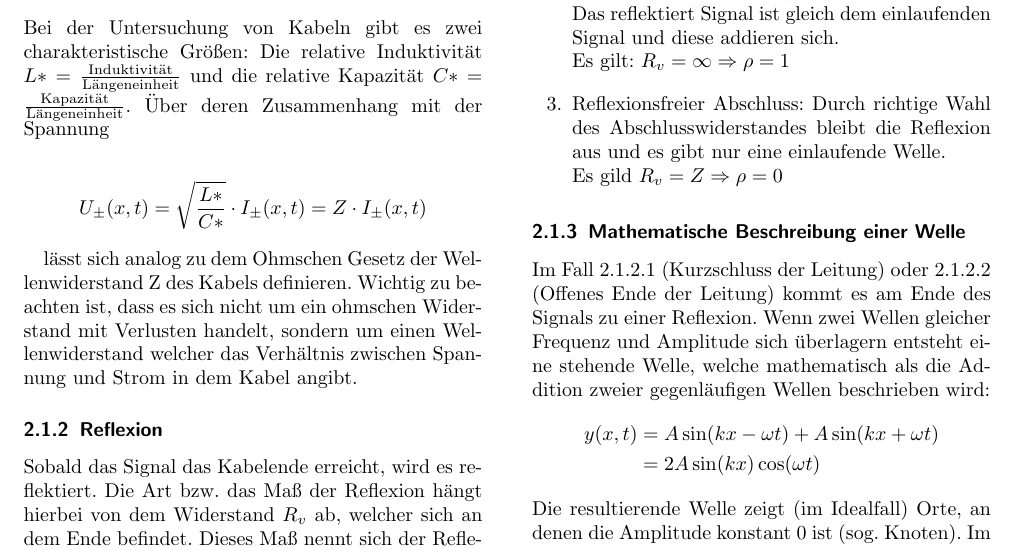
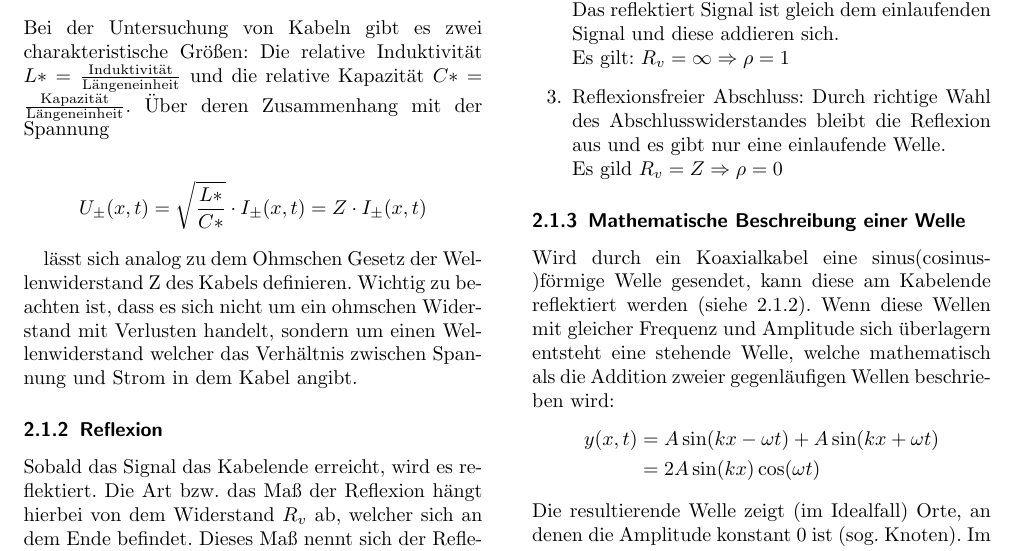
Before and after one commit to Bonsai-Tr33/C-Praktikum, a LaTeX paper (41/Tex/main.tex): part of page 1 of 2, cut so that both start at the same text. Compiled offline with pdfLaTeX.

Commit message:
continued Theorie 41.tex

```diff
--- a/41/Tex/main.tex
+++ b/41/Tex/main.tex
@@ -81,7 +81,7 @@
 			handelt, sondern um einen Wellenwiderstand welcher das Verhältnis zwischen
 			Spannung und Strom in dem Kabel angibt.
 
-		\subsubsection{Reflexion}
+		\subsubsection{Reflexion} \label{Reflexion}
 
 			Sobald das Signal das Kabelende erreicht, wird es reflektiert. Die Art bzw. das Maß
 			der Reflexion hängt hierbei von dem Widerstand $R_v$ ab, welcher sich an dem Ende befindet.
@@ -112,8 +112,8 @@
 
 
 		\subsubsection{Mathematische Beschreibung einer Welle}
-			Im Fall 2.1.2.1 (Kurzschluss der Leitung) oder 2.1.2.2 (Offenes Ende der Leitung) kommt es am Ende des Signals zu einer Reflexion.
-			Wenn zwei Wellen gleicher Frequenz und Amplitude sich überlagern entsteht eine stehende Welle,
+			Wird durch ein Koaxialkabel eine sinus(cosinus-)förmige Welle gesendet, kann diese am Kabelende reflektiert werden (siehe \ref{Reflexion}).
+			Wenn diese Wellen mit gleicher Frequenz und Amplitude sich überlagern entsteht eine stehende Welle,
 			welche mathematisch als die Addition zweier gegenläufigen Wellen beschrieben wird:
 			\begin{equation*}
 			\begin{split}
```
Also changed, not shown: 41/Tex/main.pdf, 4 other files.
